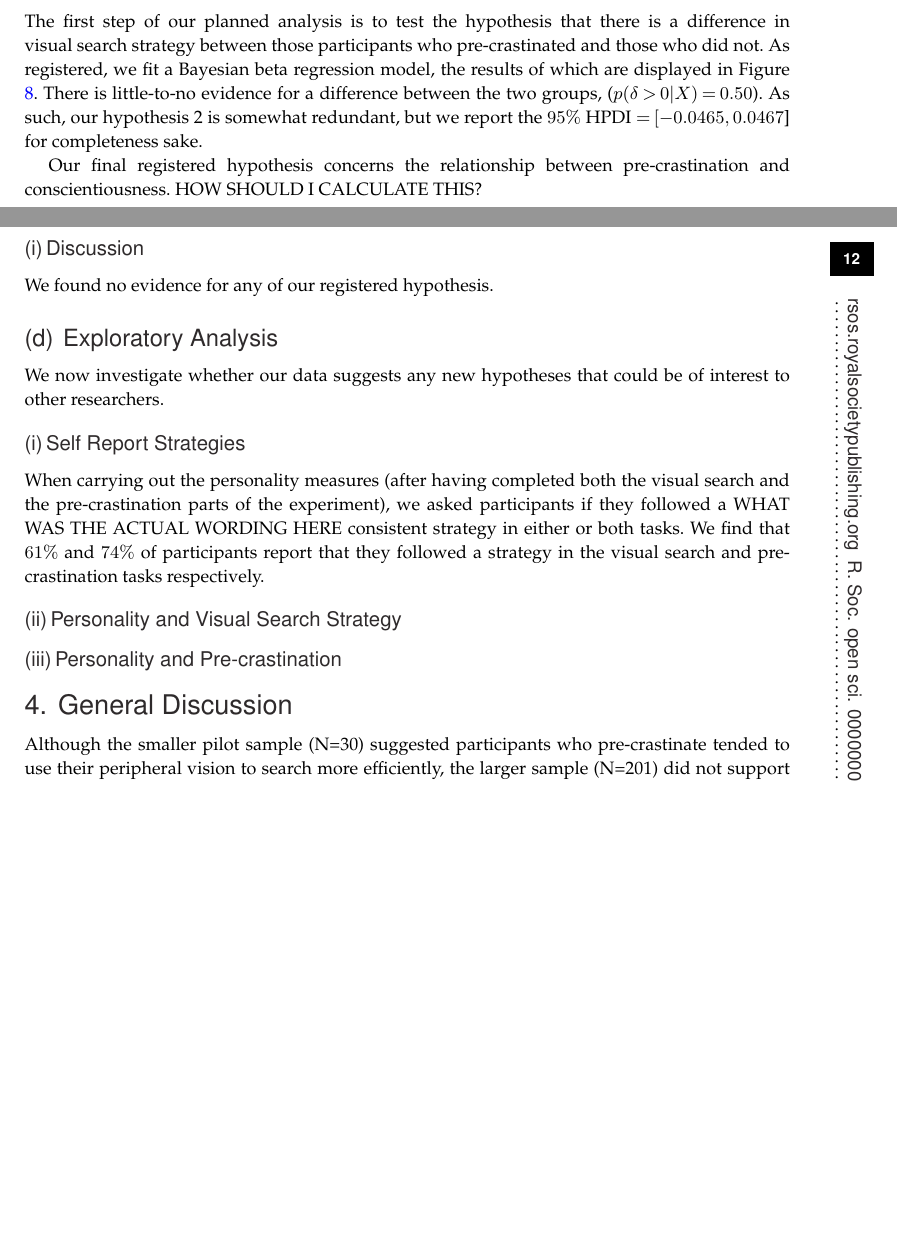
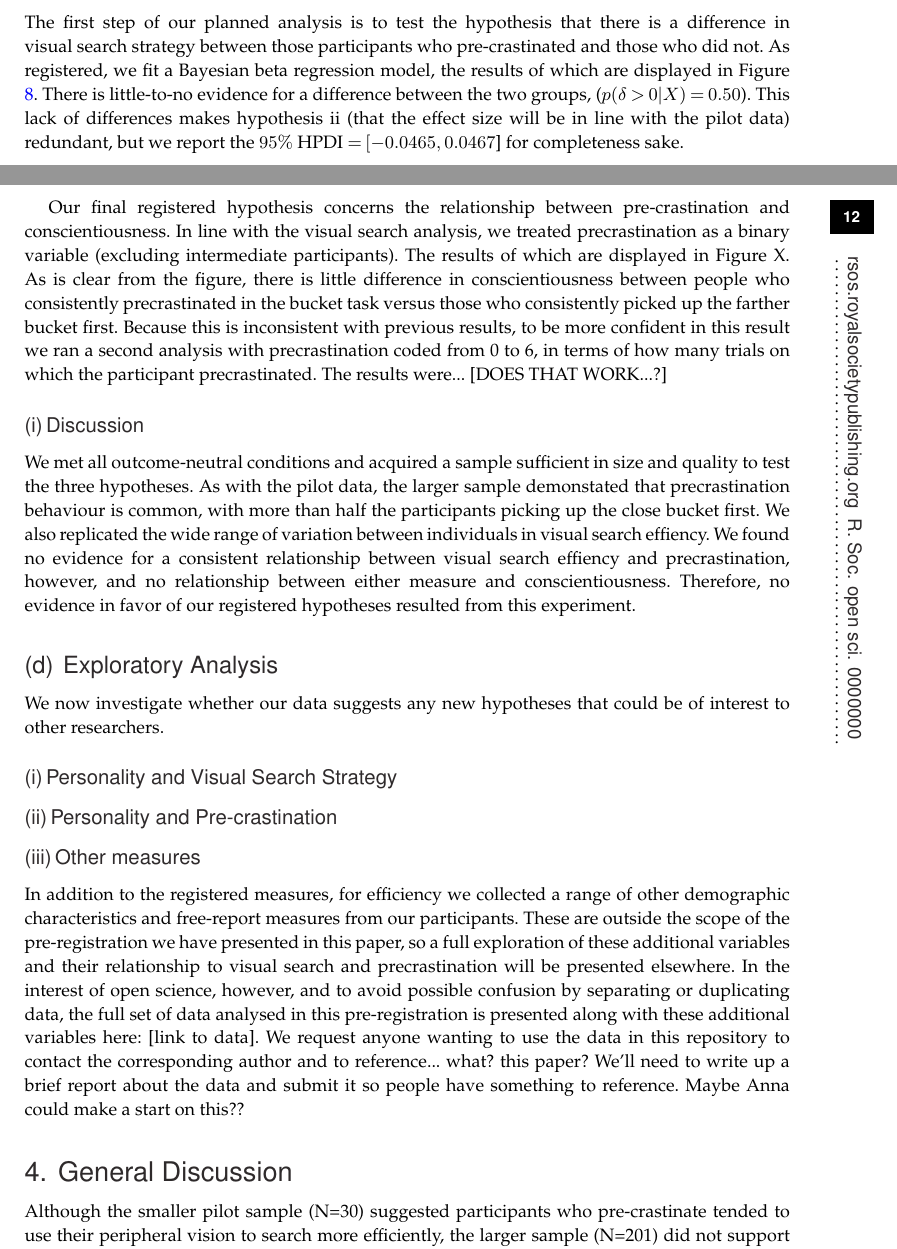
Before and after one commit to Riadsala/precrastination_shls_search_strat, a LaTeX document (RegReport/paper.tex): two parts of pages 11 and 12 of 13 before the commit and two parts of pages 11 and 12 of 14 after it, joined at a grey line, cut so that both start at the same text, the shorter picture padded with empty space. Compiled offline with pdfLaTeX.

Commit message:
Update paper.tex

```diff
--- a/RegReport/paper.tex
+++ b/RegReport/paper.tex
@@ -218,7 +218,7 @@ The range of precrastination behaviours is shown in Figure (\ref{fig:exp2_strat_
 
 \subsection{Planned Analysis}
 
-The first step of our planned analysis is to test the hypothesis that there is a difference in  visual search strategy between those participants who pre-crastinated and those who did not. As registered, we fit a Bayesian beta regression model, the results of which are displayed in Figure \ref{fig:full_exp_strategy}. There is little-to-no evidence for a difference between the two groups, ($p(\delta >0| X)  =0.50$). As such, our hypothesis 2 is somewhat redundant, but we report the $95\%$ HPDI $= [-0.0465, 0.0467$] for completeness sake.
+The first step of our planned analysis is to test the hypothesis that there is a difference in  visual search strategy between those participants who pre-crastinated and those who did not. As registered, we fit a Bayesian beta regression model, the results of which are displayed in Figure \ref{fig:full_exp_strategy}. There is little-to-no evidence for a difference between the two groups, ($p(\delta >0| X)  =0.50$). This lack of differences makes hypothesis ii (that the effect size will be in line with the pilot data) redundant, but we report the $95\%$ HPDI $= [-0.0465, 0.0467$] for completeness sake.
 
 \begin{figure}[t]
   \centering
@@ -228,31 +228,24 @@ The first step of our planned analysis is to test the hypothesis that there is a
   \label{fig:full_exp_strategy}
 \end{figure}
 
-Our final registered hypothesis concerns the relationship between pre-crastination and conscientiousness. HOW SHOULD I CALCULATE THIS?
+Our final registered hypothesis concerns the relationship between pre-crastination and conscientiousness. In line with the visual search analysis, we treated precrastination as a binary variable (excluding intermediate participants). The results of which are displayed in Figure X. As is clear from the figure, there is little difference in conscientiousness between people who consistently precrastinated in the bucket task versus those who consistently picked up the farther bucket first. Because this is inconsistent with previous results, to be more confident in this result we ran a second analysis with precrastination coded from 0 to 6, in terms of how many trials on which the participant precrastinated. The results were...  [DOES THAT WORK...?]
 
 
 \subsubsection{Discussion}
 
-We found no evidence for any of our registered hypothesis.
+We met all outcome-neutral conditions and acquired a sample sufficient in size and quality to test the three hypotheses. As with the pilot data, the larger sample demonstated that precrastination behaviour is common, with more than half the participants picking up the close bucket first. We also replicated the wide range of variation between individuals in visual search effiency. We found no evidence for a consistent relationship between visual search effiency and precrastination, however, and no relationship between either measure and conscientiousness. Therefore, no evidence in favor of our registered hypotheses resulted from this experiment.
 
 \subsection{Exploratory Analysis}
 
 We now investigate whether our data suggests any new hypotheses that could be of interest to other researchers.
 
-\subsubsection{Self Report Strategies}
-
-When carrying out the personality measures (after having completed both the visual search and the pre-crastination parts of the experiment), we asked participants if they followed a WHAT WAS THE ACTUAL WORDING HERE consistent strategy in either or both tasks. We find that $61
-\%$ and $74\%$ of participants report that they followed a strategy in the visual search and pre-crastination tasks respectively.
-
-
-
-
 \subsubsection{Personality and Visual Search Strategy}
-
 
 \subsubsection{Personality and Pre-crastination}
 
+\subsubsection{Other measures}
 
+In addition to the registered measures, for efficiency we collected a range of other demographic characteristics and free-report measures from our participants. These are outside the scope of the pre-registration we have presented in this paper, so a full exploration of these additional variables and their relationship to visual search and precrastination will be presented elsewhere. In the interest of open science, however, and to avoid possible confusion by separating or duplicating data, the full set of data analysed in this pre-registration is presented along with these additional variables here: [link to data]. We request anyone wanting to use the data in this repository to contact the corresponding author and to reference... what? this paper? We'll need to write up a brief report about the data and submit it so people have something to reference. Maybe Anna could make a start on this??
 
 
 \section{General Discussion}
```
Also changed, not shown: RegReport/paper.tex (12 more changed lines).
